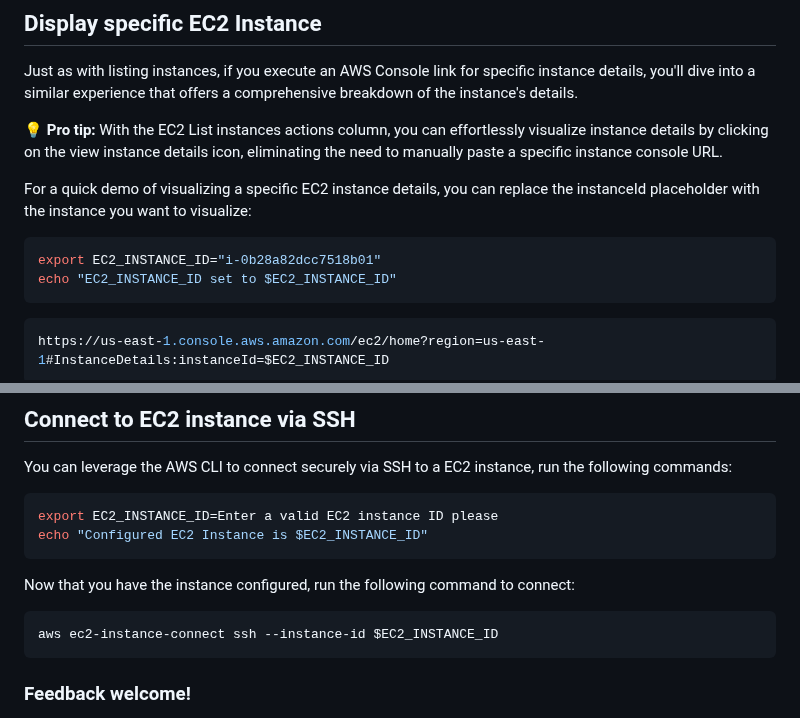
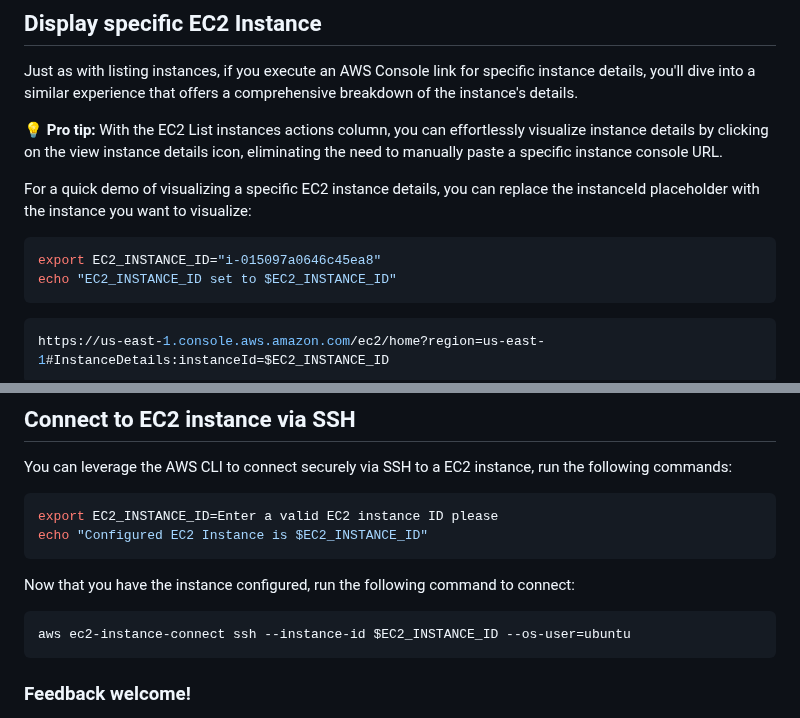
Before and after one commit to stateful/vscode-runme, a Markdown page: examples/aws/ec2.md, 2 parts joined by grey strips. GitHub-like rendering.

Commit message:
Updates AWS examples

````diff
--- a/examples/aws/ec2.md
+++ b/examples/aws/ec2.md
@@ -62,7 +62,7 @@ Just as with listing instances, if you execute an AWS Console link for specific
 For a quick demo of visualizing a specific EC2 instance details, you can replace the instanceId placeholder with the instance you want to visualize:
 
 ```sh {"id":"01HYC3AWEMN7B6DK5MS36GK98D","terminalRows":"5"}
-export EC2_INSTANCE_ID="i-0b28a82dcc7518b01"
+export EC2_INSTANCE_ID="i-015097a0646c45ea8"
 echo "EC2_INSTANCE_ID set to $EC2_INSTANCE_ID"
 ```
 
@@ -82,7 +82,7 @@ echo "Configured EC2 Instance is $EC2_INSTANCE_ID"
 Now that you have the instance configured, run the following command to connect:
 
 ```sh {"background":"true","id":"01HQRAMMXGPYTFGQDMREZHNB37","terminalRows":"25"}
-aws ec2-instance-connect ssh --instance-id $EC2_INSTANCE_ID
+aws ec2-instance-connect ssh --instance-id $EC2_INSTANCE_ID --os-user=ubuntu
 ```
 
 ### Feedback welcome!
````
